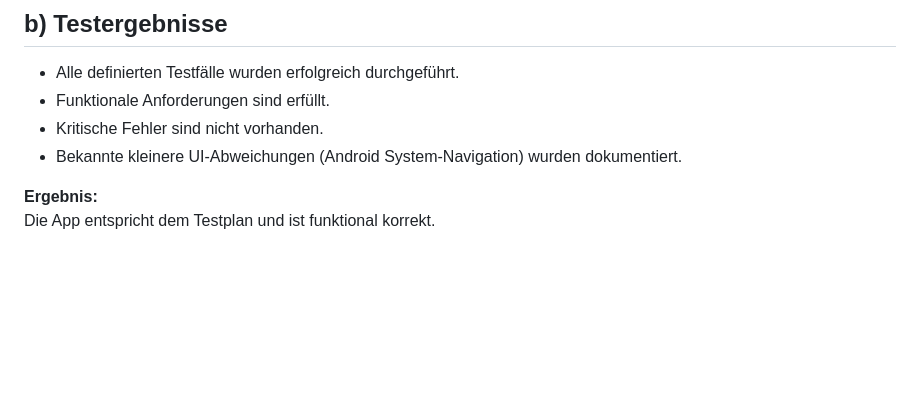
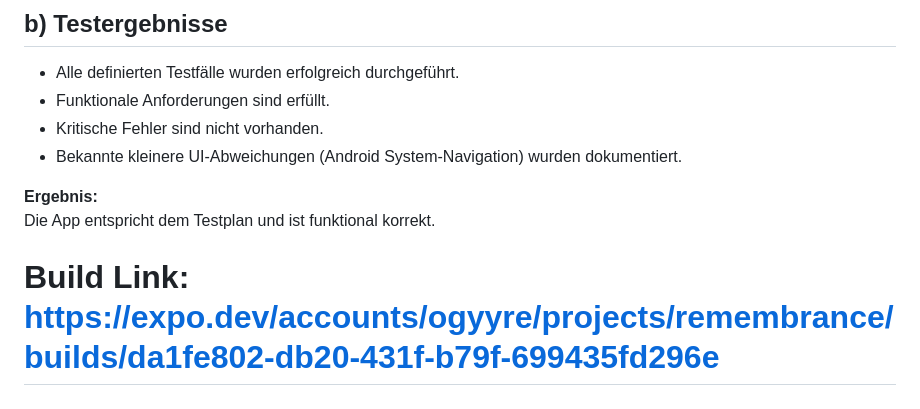
Before and after one commit to OgYYRe/remembrance, a Markdown page: README.md, the part around the change. GitHub-like rendering; blank space fills up the shorter version.

Commit message:
Add build link to README

```diff
--- a/README.md
+++ b/README.md
@@ -264,3 +264,5 @@ Eine detaillierte Dokumentation der Testfälle, Schritte, erwarteten Ergebnisse
 
 **Ergebnis:**
 Die App entspricht dem Testplan und ist funktional korrekt.
+
+# Build Link: https://expo.dev/accounts/ogyyre/projects/remembrance/builds/da1fe802-db20-431f-b79f-699435fd296e
```
